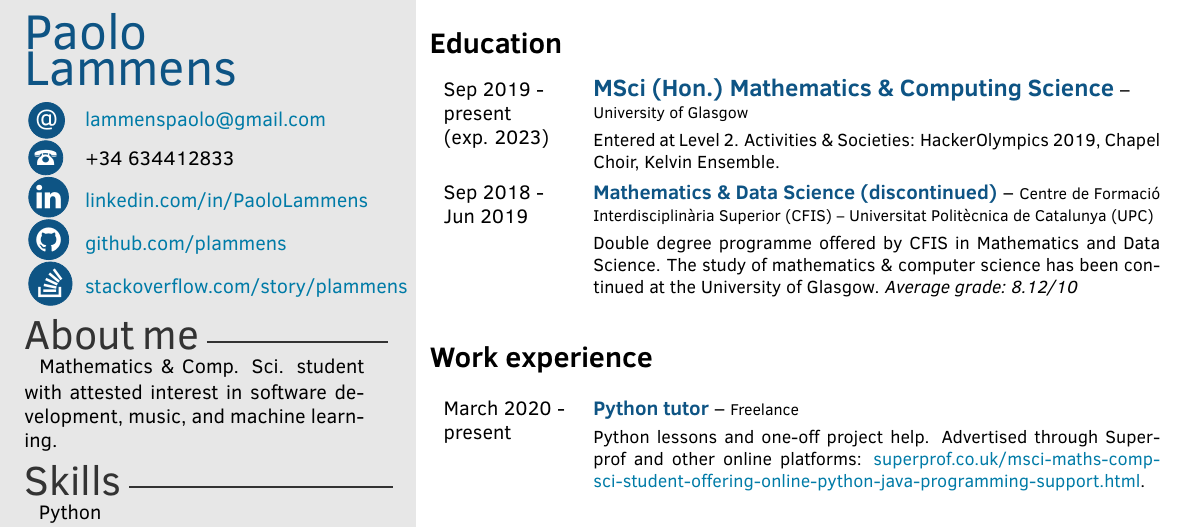
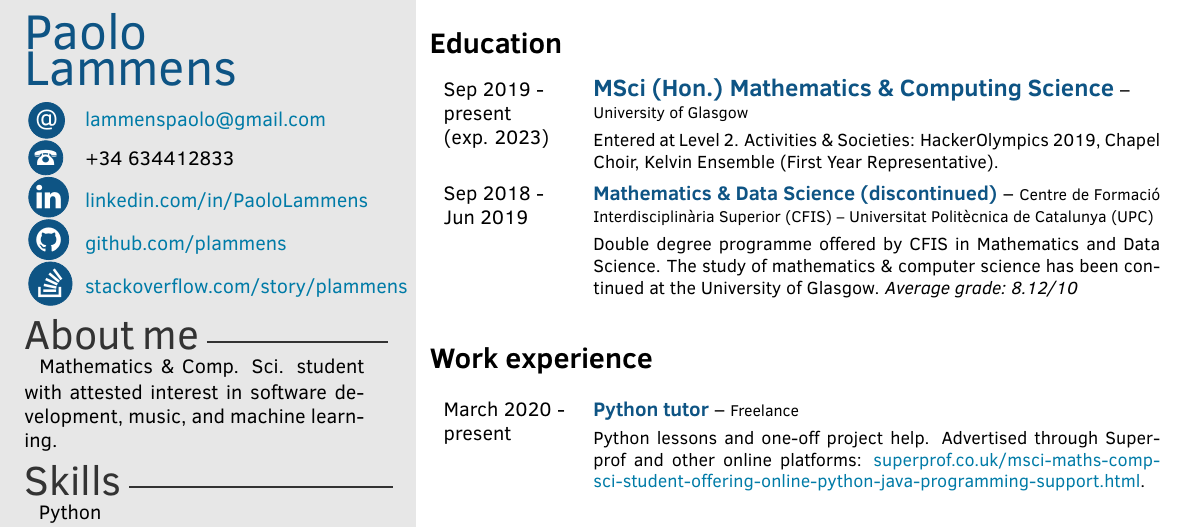
Before and after one commit to plammens/cv-resume, a LaTeX CV (resume.tex): part of the page, cut so that both start at the same text. Compiled offline with pdfLaTeX.

Commit message:
feat: add First Year Representative info

```diff
--- a/resume.tex
+++ b/resume.tex
@@ -92,7 +92,7 @@ Mathematics \& Comp. Sci. student with attested interest in software development
     {\noindent Sep 2019 - \\ present \\(exp. 2023)}
     {\large MSci (Hon.) Mathematics \& Computing Science}
     {{} \newline University of Glasgow}
-    {Entered at Level 2. Activities \& Societies: HackerOlympics 2019, Chapel Choir, Kelvin Ensemble.}
+    {Entered at Level 2. Activities \& Societies: HackerOlympics 2019, Chapel Choir, Kelvin Ensemble (First Year Representative).}
   \twentyitem
     {Sep 2018 -  \\Jun 2019}
     {Mathematics \& Data Science (discontinued)}
```
